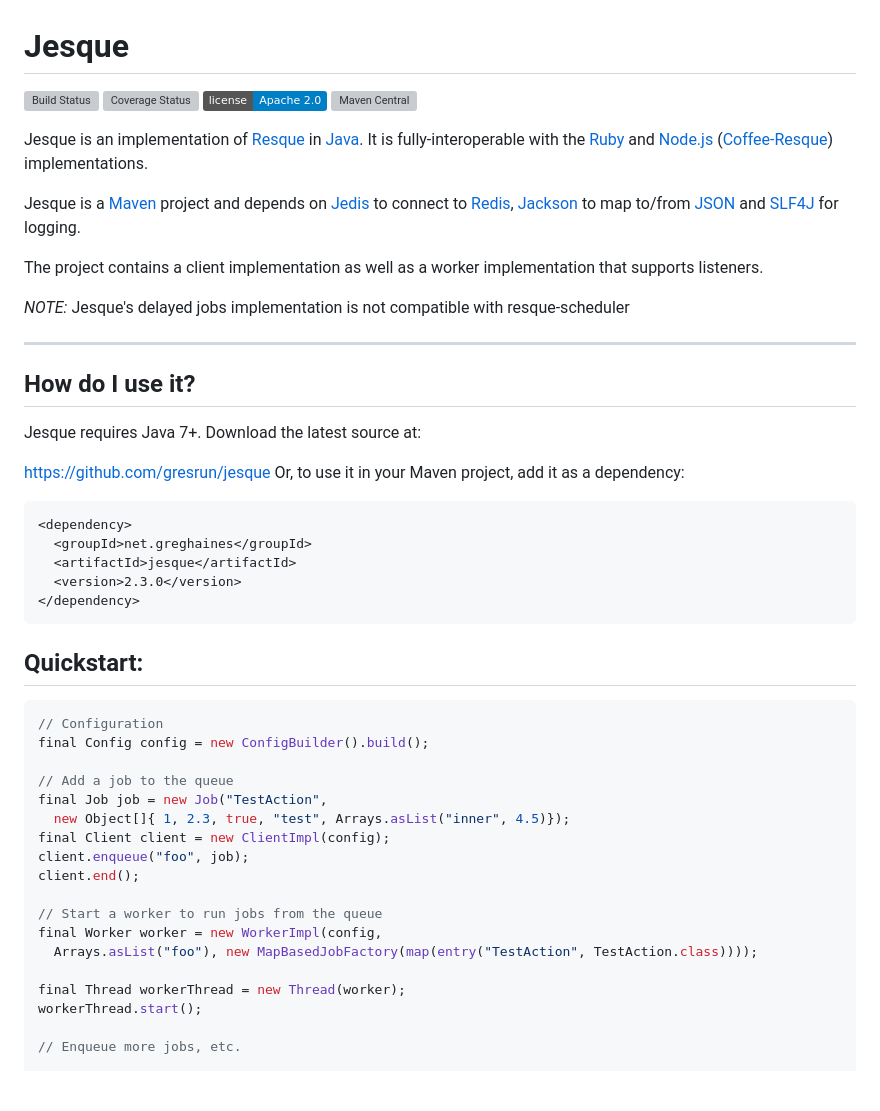
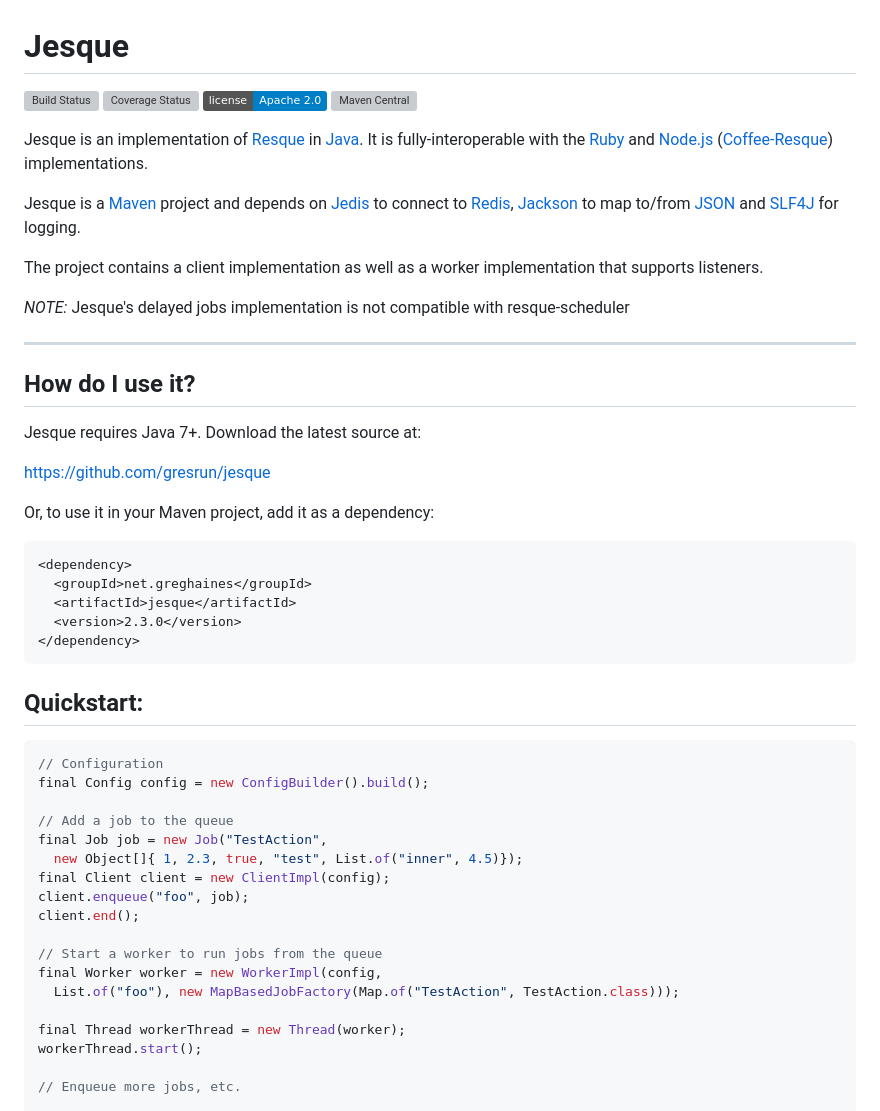
Before and after one commit to gresrun/jesque, a Markdown page: README.md, the part around one of its changes. Rendered like a GitHub page; badges without logos; blank space fills up the shorter version; grey boxes are pictures that could not be loaded.

Commit message:
Update a few links in the README and use List.of/Map.of in examples

````diff
--- a/README.md
+++ b/README.md
@@ -17,6 +17,7 @@ The project contains a client implementation as well as a worker implementation
 Jesque requires Java 7+. Download the latest source at:
 
   https://github.com/gresrun/jesque
+
 Or, to use it in your Maven project, add it as a dependency:
 
 ```xml
@@ -35,14 +36,14 @@ final Config config = new ConfigBuilder().build();
 
 // Add a job to the queue
 final Job job = new Job("TestAction",
-  new Object[]{ 1, 2.3, true, "test", Arrays.asList("inner", 4.5)});
+  new Object[]{ 1, 2.3, true, "test", List.of("inner", 4.5)});
 final Client client = new ClientImpl(config);
 client.enqueue("foo", job);
 client.end();
 
 // Start a worker to run jobs from the queue
 final Worker worker = new WorkerImpl(config,
-  Arrays.asList("foo"), new MapBasedJobFactory(map(entry("TestAction", TestAction.class))));
+  List.of("foo"), new MapBasedJobFactory(Map.of("TestAction", TestAction.class)));
 
 final Thread workerThread = new Thread(worker);
 workerThread.start();
````
Also changed, not shown: other parts of README.md (+5 -5 lines).
